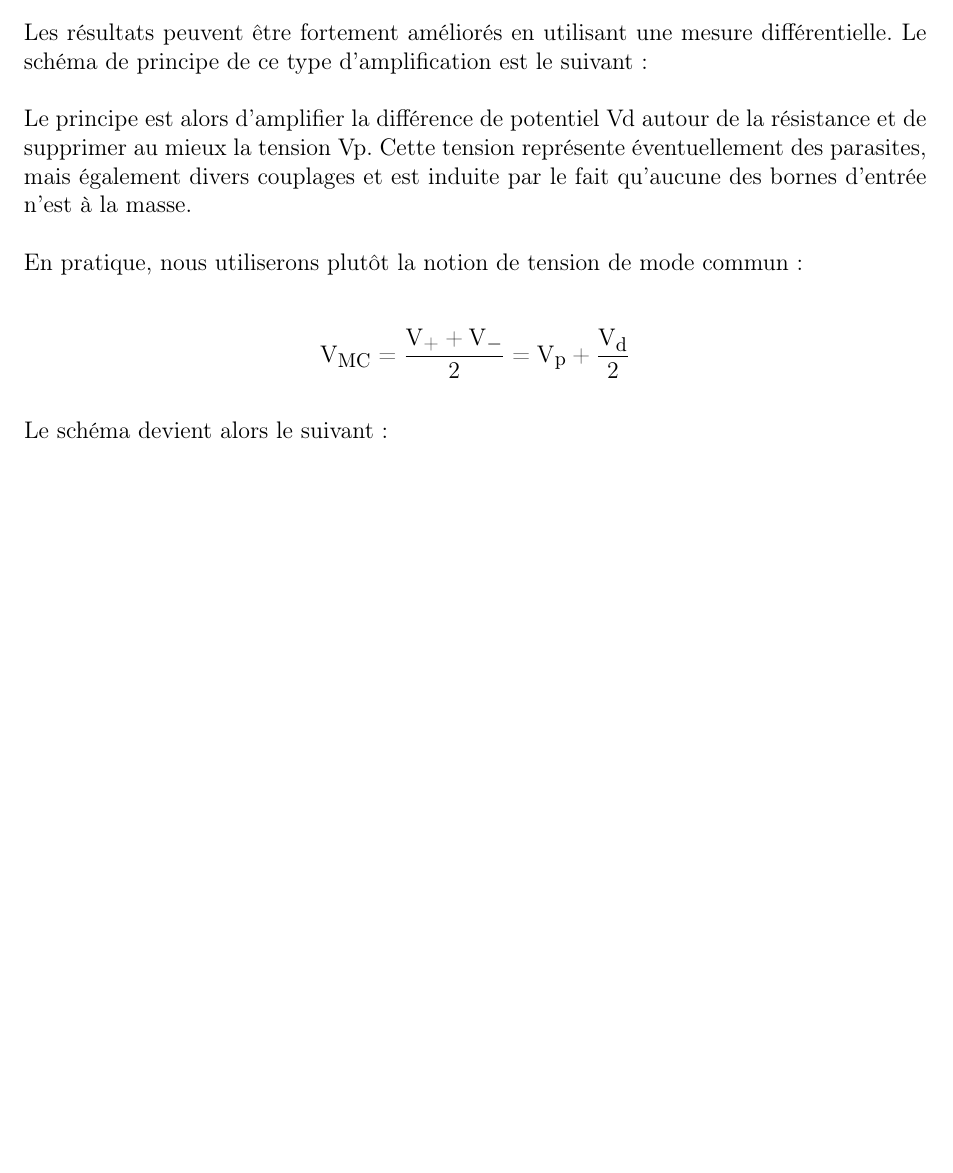
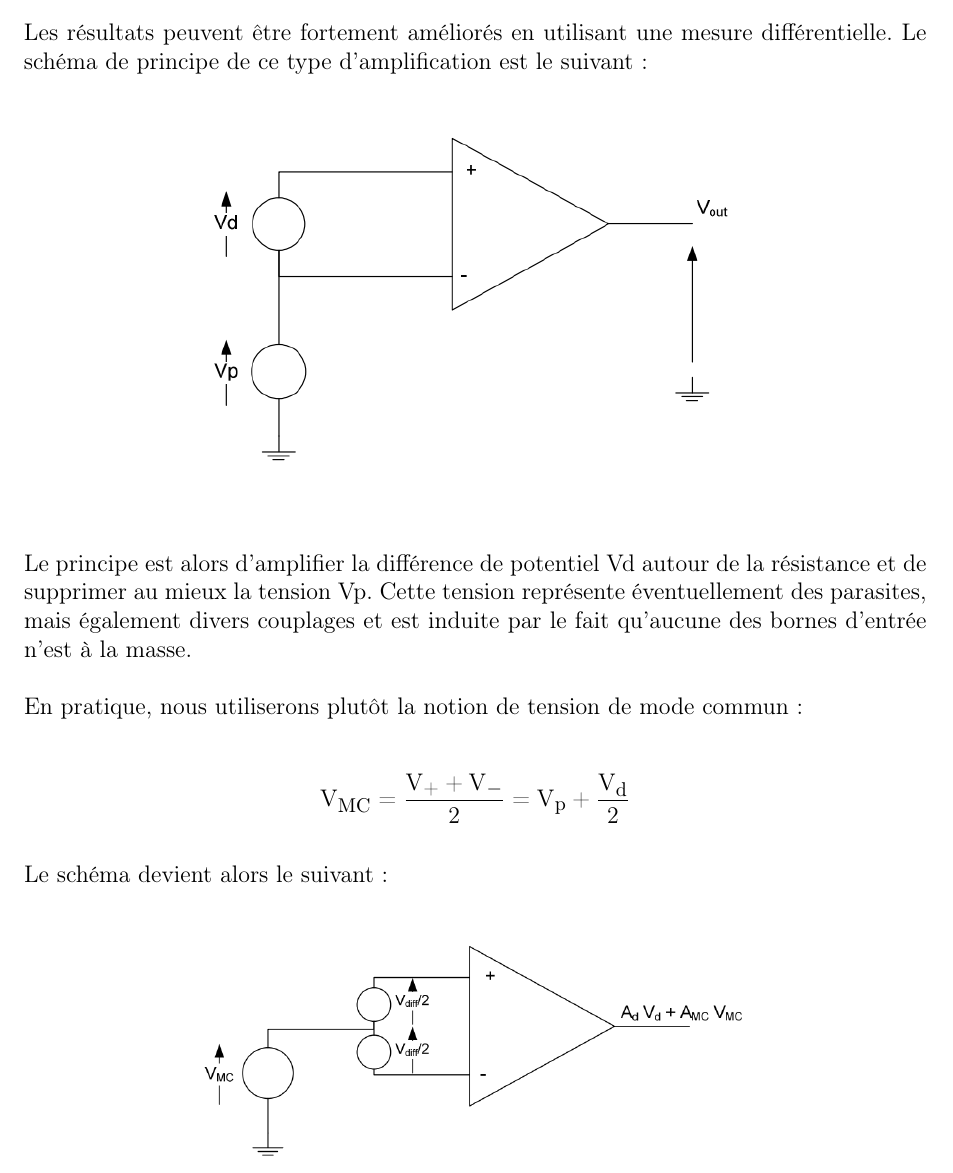
Before and after one commit to BEAMS-EE/ELECH301, a LaTeX document (Labo 6/labo6.tex): part of page 5 of 11, cut so that both start at the same text, the shorter picture padded with empty space. Compiled offline with pdfLaTeX; a LaTeX package or settings file that is missing is left out.

Commit message:
[Labo 6] v1.0.3 : Schéma mal placé et manquant.

```diff
--- a/Labo 6/labo6.tex
+++ b/Labo 6/labo6.tex
@@ -38,7 +38,7 @@
 %% fancy header & foot
 \pagestyle{fancy}
 \lhead{[ELEC-H-301] Électronique appliquée\\ LABO \no 6 : Instrumentation d'un moteur\ifthenelse{\boolean{corrige}}{~-- corrigé}{}}
-\rhead{v1.0.2\\ page \thepage}
+\rhead{v1.0.3\\ page \thepage}
 \cfoot{}
 %%
 
@@ -209,7 +209,9 @@ fonctionner correctement.
 Les résultats peuvent être fortement améliorés en utilisant une mesure différentielle.
 Le schéma de principe de ce type d'amplification est le suivant :
 
-%TODO image
+\begin{center}
+\includegraphics[width=10cm]{sch4}
+\end{center}
 
 Le principe est alors d'amplifier la différence de potentiel Vd autour de la résistance et de supprimer
 au mieux la tension Vp. Cette tension représente éventuellement des parasites, mais également divers
@@ -222,7 +224,7 @@ $$V_{MC}=\frac{V_+ + V_-}{2} = V_p + \frac{V_d}{2}$$
 Le schéma devient alors le suivant :
 
 \begin{center}
-\includegraphics[width=10cm]{sch4}
+\includegraphics[width=10cm]{sch5}
 \end{center}
 
 L'amplificateur différentiel est chargé de multiplier la différence de potentiel $V_d$ par un facteur $A_d$ tout
```
